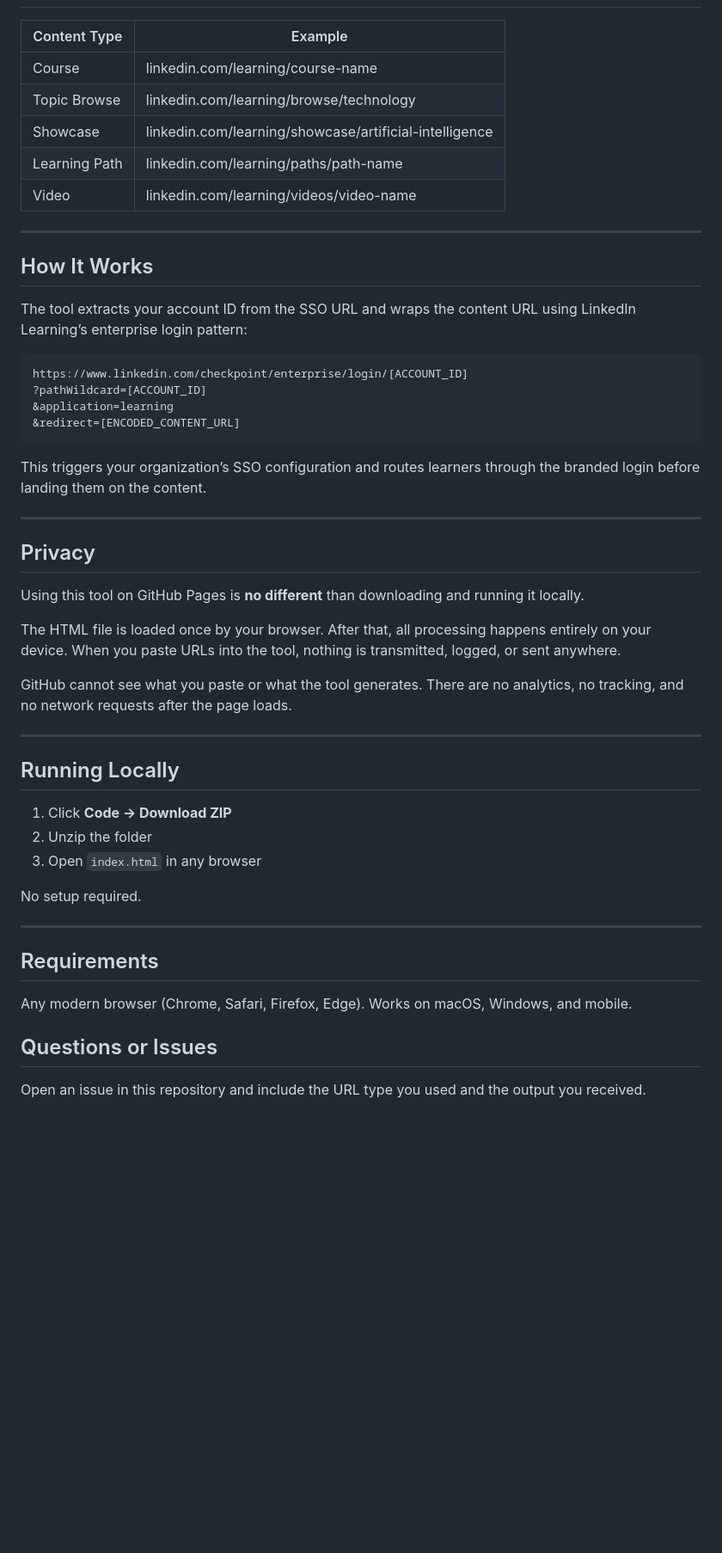
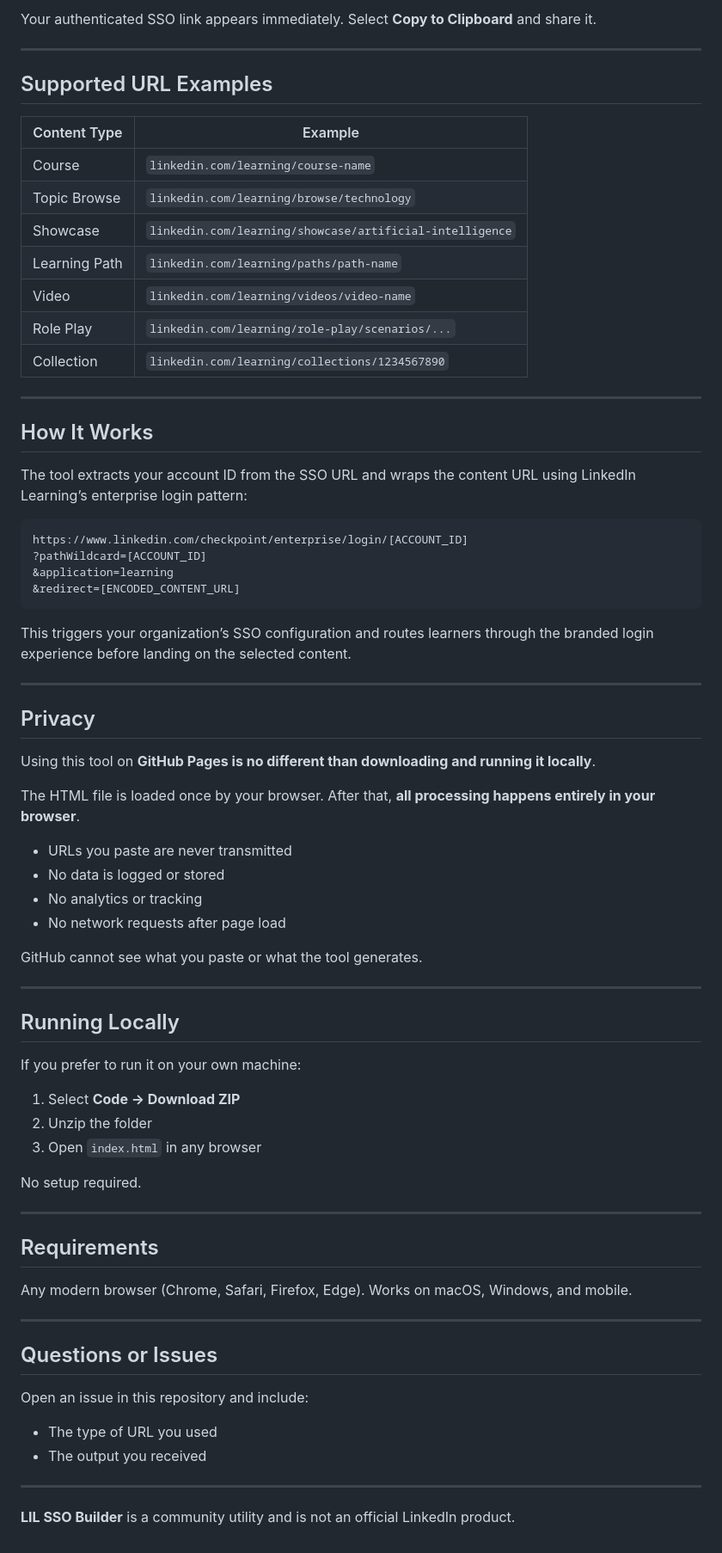
Before and after one commit to thejobot/LIL-SSO-Builder, a Markdown page: README.md, the part around one of its changes. Shown at 86% size. Drawn GitHub-style; blank space fills up the shorter version.

````diff
--- a/README.md
+++ b/README.md
@@ -61,11 +84,18 @@ Click **Build SSO URL**. Your authenticated link appears instantly. Click **Copy
+Your authenticated SSO link appears immediately. Select **Copy to Clipboard** and share it.
+
+---
+
+## Supported URL Examples
 
 | Content Type | Example |
-|------------|--------|
-| Course | linkedin.com/learning/course-name |
-| Topic Browse | linkedin.com/learning/browse/technology |
-| Showcase | linkedin.com/learning/showcase/artificial-intelligence |
-| Learning Path | linkedin.com/learning/paths/path-name |
-| Video | linkedin.com/learning/videos/video-name |
+|---|---|
+| Course | `linkedin.com/learning/course-name` |
+| Topic Browse | `linkedin.com/learning/browse/technology` |
+| Showcase | `linkedin.com/learning/showcase/artificial-intelligence` |
+| Learning Path | `linkedin.com/learning/paths/path-name` |
+| Video | `linkedin.com/learning/videos/video-name` |
+| Role Play | `linkedin.com/learning/role-play/scenarios/...` |
+| Collection | `linkedin.com/learning/collections/1234567890` |
 
 ---
 
@@ -80,23 +110,30 @@ https://www.linkedin.com/checkpoint/enterprise/login/[ACCOUNT_ID]
 &redirect=[ENCODED_CONTENT_URL]
 ```
 
-This triggers your organization’s SSO configuration and routes learners through the branded login before landing them on the content.
+This triggers your organization’s SSO configuration and routes learners through the branded login experience before landing on the selected content.
 
 ---
 
 ## Privacy
 
-Using this tool on GitHub Pages is **no different** than downloading and running it locally.
+Using this tool on **GitHub Pages is no different than downloading and running it locally**.
 
-The HTML file is loaded once by your browser. After that, all processing happens entirely on your device. When you paste URLs into the tool, nothing is transmitted, logged, or sent anywhere.
+The HTML file is loaded once by your browser. After that, **all processing happens entirely in your browser**.
 
-GitHub cannot see what you paste or what the tool generates. There are no analytics, no tracking, and no network requests after the page loads.
+- URLs you paste are never transmitted
+- No data is logged or stored
+- No analytics or tracking
+- No network requests after page load
+
+GitHub cannot see what you paste or what the tool generates.
 
 ---
 
 ## Running Locally
 
-1. Click **Code → Download ZIP**
+If you prefer to run it on your own machine:
+
+1. Select **Code → Download ZIP**
 2. Unzip the folder
 3. Open `index.html` in any browser
 
@@ -108,6 +145,14 @@ No setup required.
 
 Any modern browser (Chrome, Safari, Firefox, Edge). Works on macOS, Windows, and mobile.
 
+---
+
 ## Questions or Issues
 
-Open an issue in this repository and include the URL type you used and the output you received.
+Open an issue in this repository and include:
+- The type of URL you used
+- The output you received
+
+---
+
+**LIL SSO Builder** is a community utility and is not an official LinkedIn product.
````
Also changed, not shown: other parts of README.md (+44 -21 lines).
